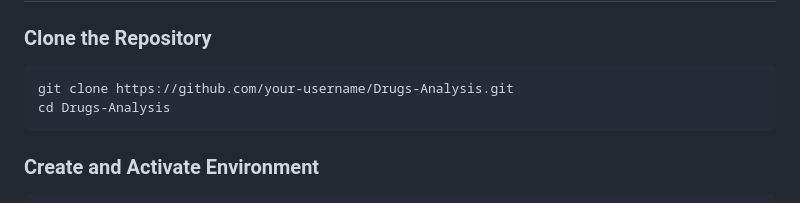
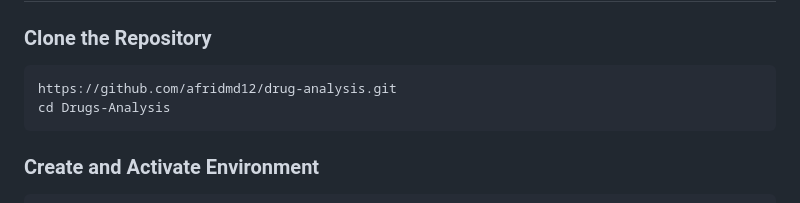
Before and after one commit to afridmd12/drug-analysis, a Markdown page: README.md, the part around the change. Rendered like a GitHub page.

````diff
--- a/README.md
+++ b/README.md
@@ -96,7 +96,7 @@ Missing values are handled safely in preprocessing.
 
 ### Clone the Repository
 ```bash
-git clone https://github.com/your-username/Drugs-Analysis.git
+https://github.com/afridmd12/drug-analysis.git
 cd Drugs-Analysis
 ```
 
````
